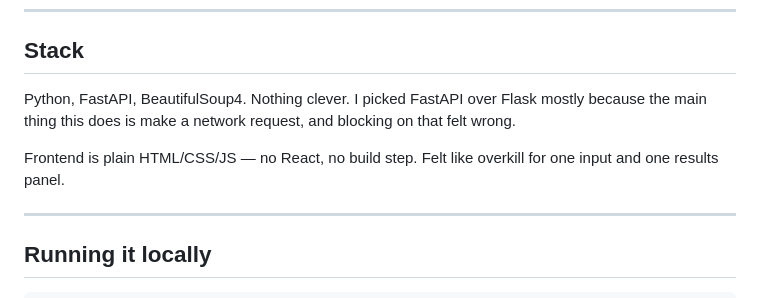
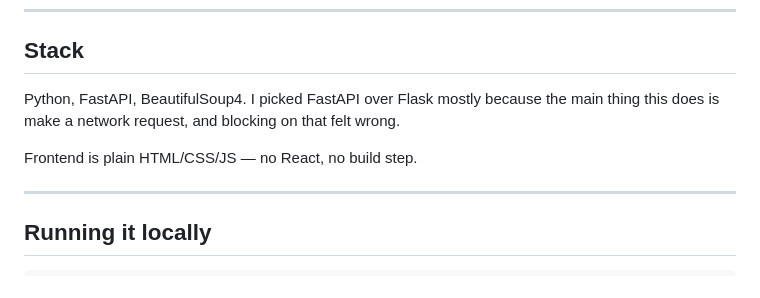
Before and after one commit to CodeBlunder/page-pulse_rgani, a Markdown page: README.md, the part around the change. Rendered like a GitHub page.

Commit message:
Revise README for clarity and additional details
Updated README.md to enhance project description and clarify usage instructions.

```diff
--- a/README.md
+++ b/README.md
@@ -11,12 +11,12 @@ Live: [your-url-here]
 
 ## Stack
 
-Python, FastAPI, BeautifulSoup4. Nothing clever. I picked FastAPI
+Python, FastAPI, BeautifulSoup4. I picked FastAPI
 over Flask mostly because the main thing this does is make a network
 request, and blocking on that felt wrong.
 
 Frontend is plain HTML/CSS/JS — no React, no build step.
-Felt like overkill for one input and one results panel.
+
 
 ---
 
```
